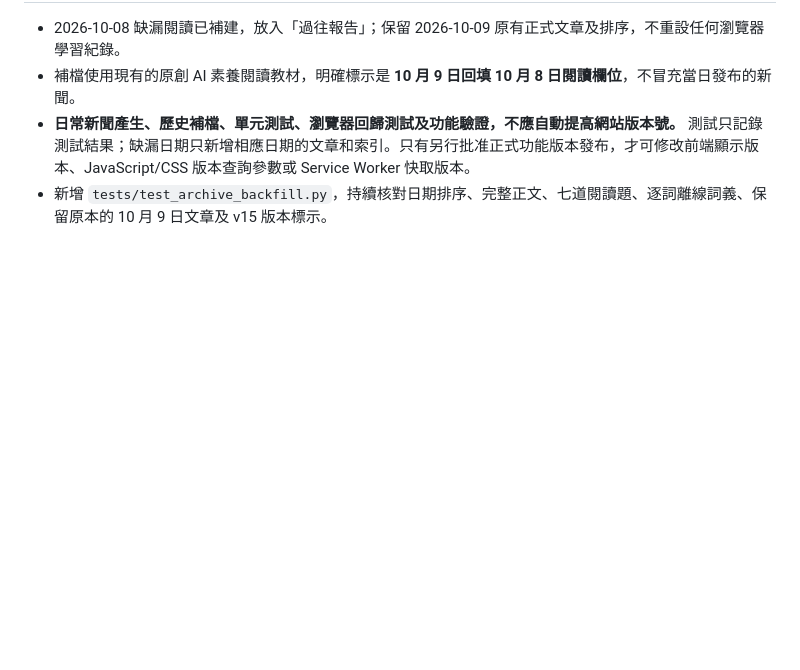
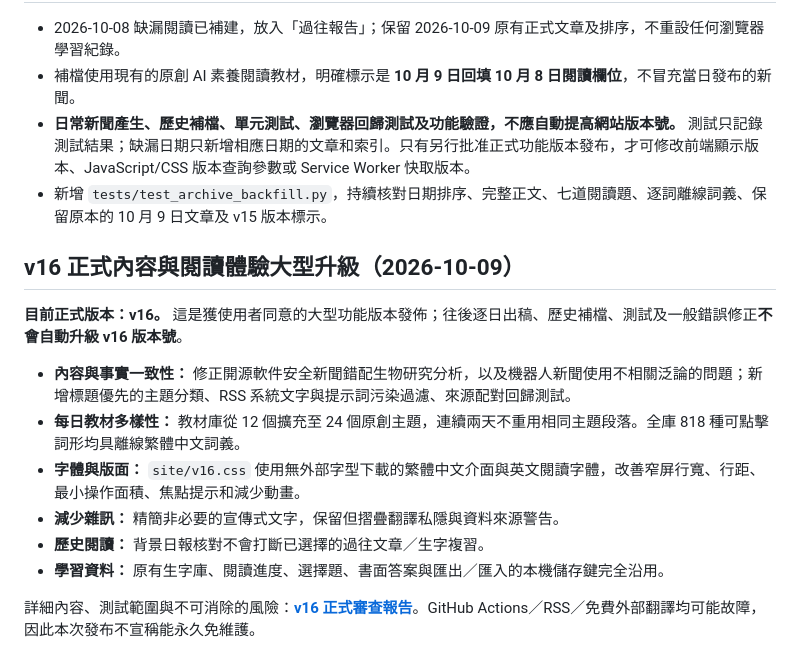
Before and after one commit to Tom-gpt65/ai-daily-intelligence, a Markdown page: README.md, the part around the change. GitHub-like rendering; blank space fills up the shorter version.

Commit message:
Mark v16 as official current version and link the complete final quality audit

```diff
--- a/README.md
+++ b/README.md
@@ -135,3 +135,16 @@ python tests/browser_smoke_optional.py
 - 補檔使用現有的原創 AI 素養閱讀教材，明確標示是 **10 月 9 日回填 10 月 8 日閱讀欄位**，不冒充當日發布的新聞。
 - **日常新聞產生、歷史補檔、單元測試、瀏覽器回歸測試及功能驗證，不應自動提高網站版本號。** 測試只記錄測試結果；缺漏日期只新增相應日期的文章和索引。只有另行批准正式功能版本發布，才可修改前端顯示版本、JavaScript/CSS 版本查詢參數或 Service Worker 快取版本。
 - 新增 `tests/test_archive_backfill.py`，持續核對日期排序、完整正文、七道閱讀題、逐詞離線詞義、保留原本的 10 月 9 日文章及 v15 版本標示。
+
+## v16 正式內容與閱讀體驗大型升級（2026-10-09）
+
+**目前正式版本：v16。** 這是獲使用者同意的大型功能版本發佈；往後逐日出稿、歷史補檔、測試及一般錯誤修正**不會自動升級 v16 版本號**。
+
+- **內容與事實一致性：** 修正開源軟件安全新聞錯配生物研究分析，以及機器人新聞使用不相關泛論的問題；新增標題優先的主題分類、RSS 系統文字與提示詞污染過濾、來源配對回歸測試。
+- **每日教材多樣性：** 教材庫從 12 個擴充至 24 個原創主題，連續兩天不重用相同主題段落。全庫 818 種可點擊詞形均具離線繁體中文詞義。
+- **字體與版面：** `site/v16.css` 使用無外部字型下載的繁體中文介面與英文閱讀字體，改善窄屏行寬、行距、最小操作面積、焦點提示和減少動畫。
+- **減少雜訊：** 精簡非必要的宣傳式文字，保留但摺疊翻譯私隱與資料來源警告。
+- **歷史閱讀：** 背景日報核對不會打斷已選擇的過往文章／生字複習。
+- **學習資料：** 原有生字庫、閱讀進度、選擇題、書面答案與匯出／匯入的本機儲存鍵完全沿用。
+
+詳細內容、測試範圍與不可消除的風險：[**v16 正式審查報告**](docs/V16_FINAL_AUDIT.md)。GitHub Actions／RSS／免費外部翻譯均可能故障，因此本次發布不宣稱能永久免維護。
```
